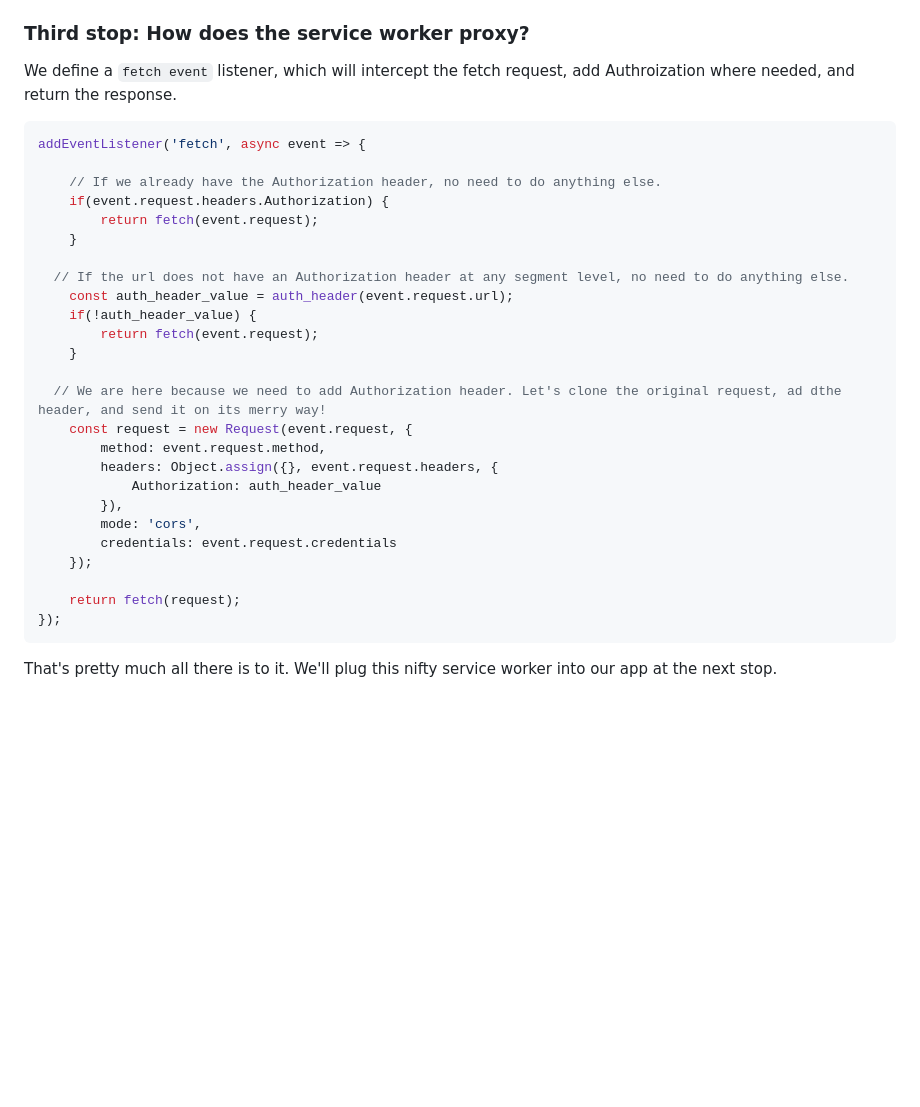
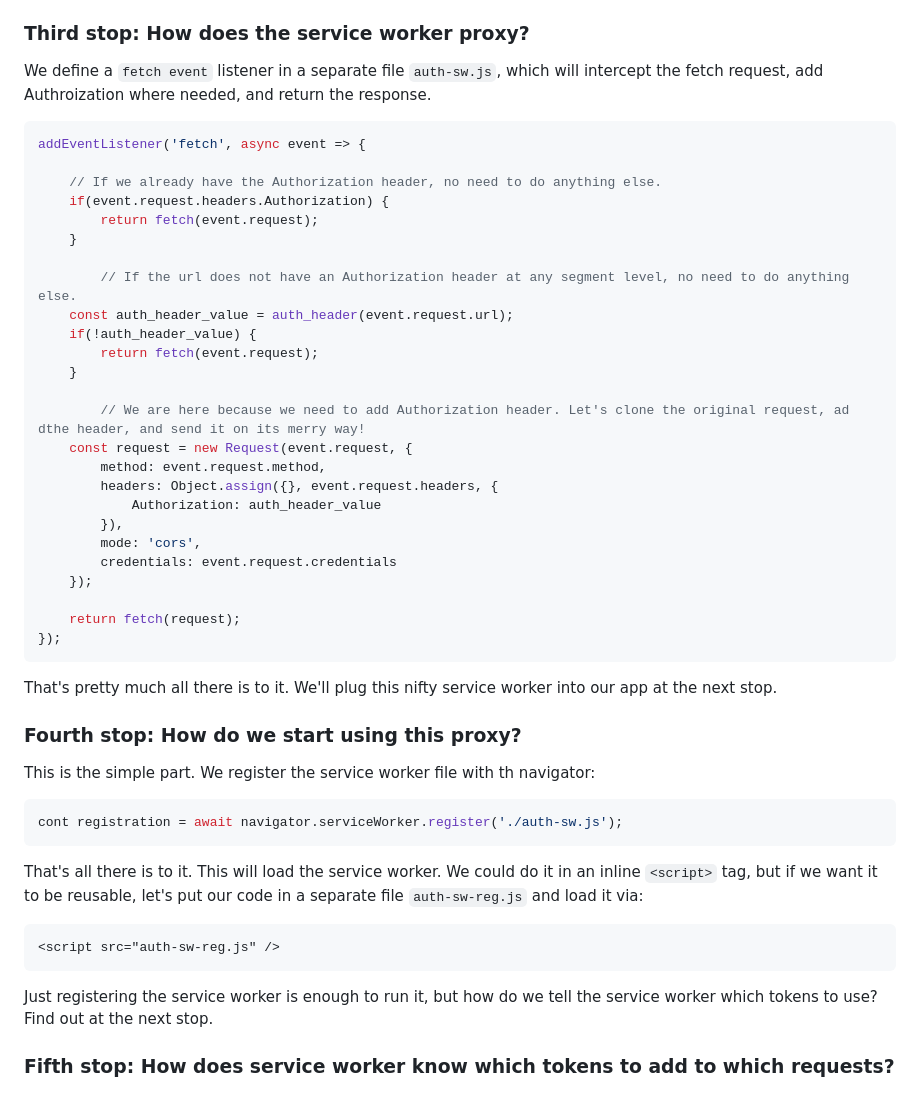
Before and after one commit to maxfortun/auth-without-cookies, a Markdown page: README.md, the part around the change. Drawn GitHub-style; blank space fills up the shorter version.

````diff
--- a/README.md
+++ b/README.md
@@ -18,7 +18,7 @@ For our purposes we can think of a Service Worker as a proxy for ALL the network
 
 
 ### Third stop: How does the service worker proxy?
-We define a `fetch event` listener, which will intercept the fetch request, add Authroization where needed, and return the response.
+We define a `fetch event` listener in a separate file `auth-sw.js`, which will intercept the fetch request, add Authroization where needed, and return the response.
 ```javascript
 addEventListener('fetch', async event => {
 
@@ -27,13 +27,13 @@ addEventListener('fetch', async event => {
 		return fetch(event.request);
 	}
 
-  // If the url does not have an Authorization header at any segment level, no need to do anything else.
+        // If the url does not have an Authorization header at any segment level, no need to do anything else.
 	const auth_header_value = auth_header(event.request.url);
 	if(!auth_header_value) {
 		return fetch(event.request);
 	}
 
-  // We are here because we need to add Authorization header. Let's clone the original request, ad dthe header, and send it on its merry way!
+        // We are here because we need to add Authorization header. Let's clone the original request, ad dthe header, and send it on its merry way!
 	const request = new Request(event.request, {
 		method: event.request.method,
 		headers: Object.assign({}, event.request.headers, {
@@ -47,3 +47,16 @@ addEventListener('fetch', async event => {
 });
 ```
 That's pretty much all there is to it. We'll plug this nifty service worker into our app at the next stop.
+
+### Fourth stop: How do we start using this proxy?
+This is the simple part. We register the service worker file with th navigator:
+```javascript
+cont registration = await navigator.serviceWorker.register('./auth-sw.js');
+```
+That's all there is to it. This will load the service worker. We could do it in an inline `<script>` tag, but if we want it to be reusable, let's put our code in a separate file `auth-sw-reg.js` and load it via:
+```html
+<script src="auth-sw-reg.js" />
+```
+Just registering the service worker is enough to run it, but how do we tell the service worker which tokens to use? Find out at the next stop.
+
+### Fifth stop: How does service worker know which tokens to add to which requests?
````
